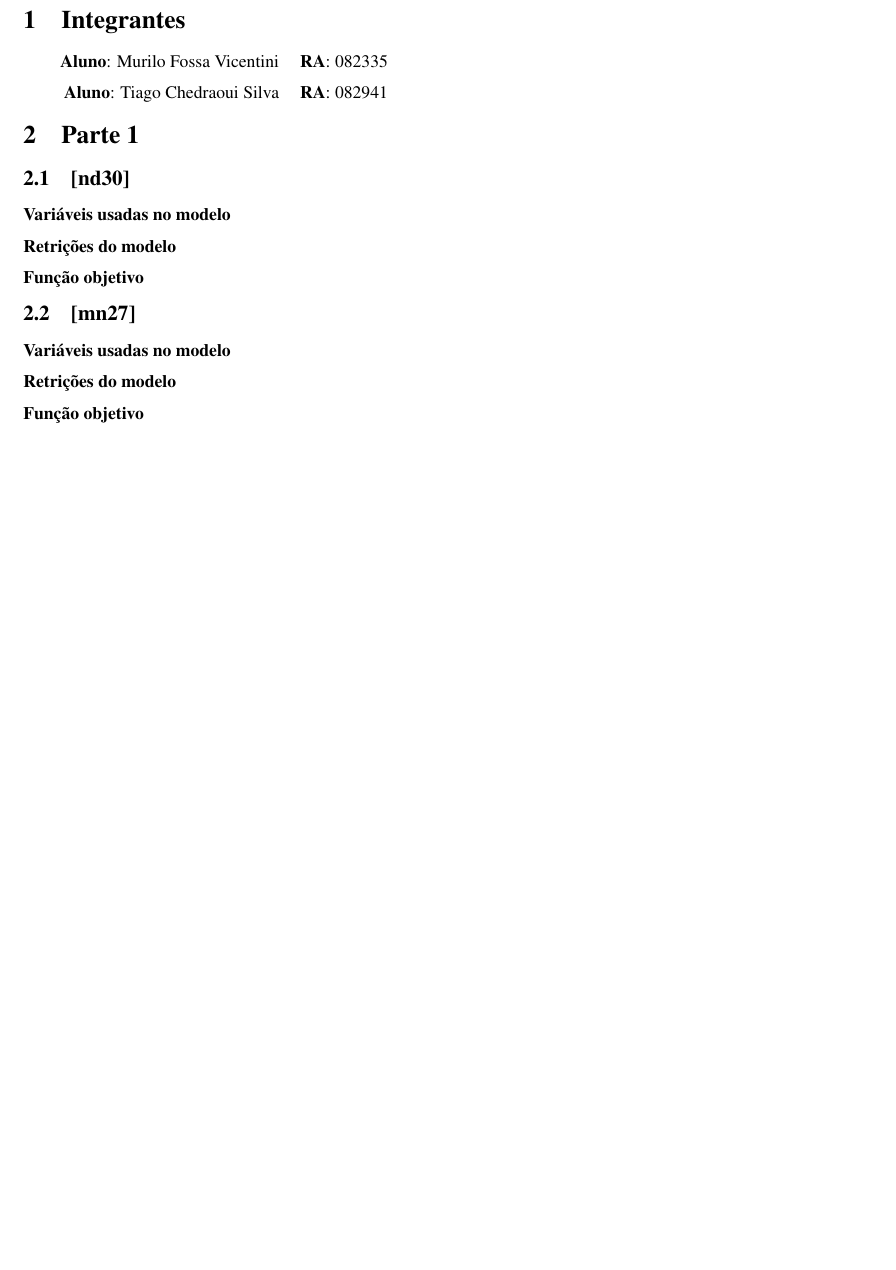
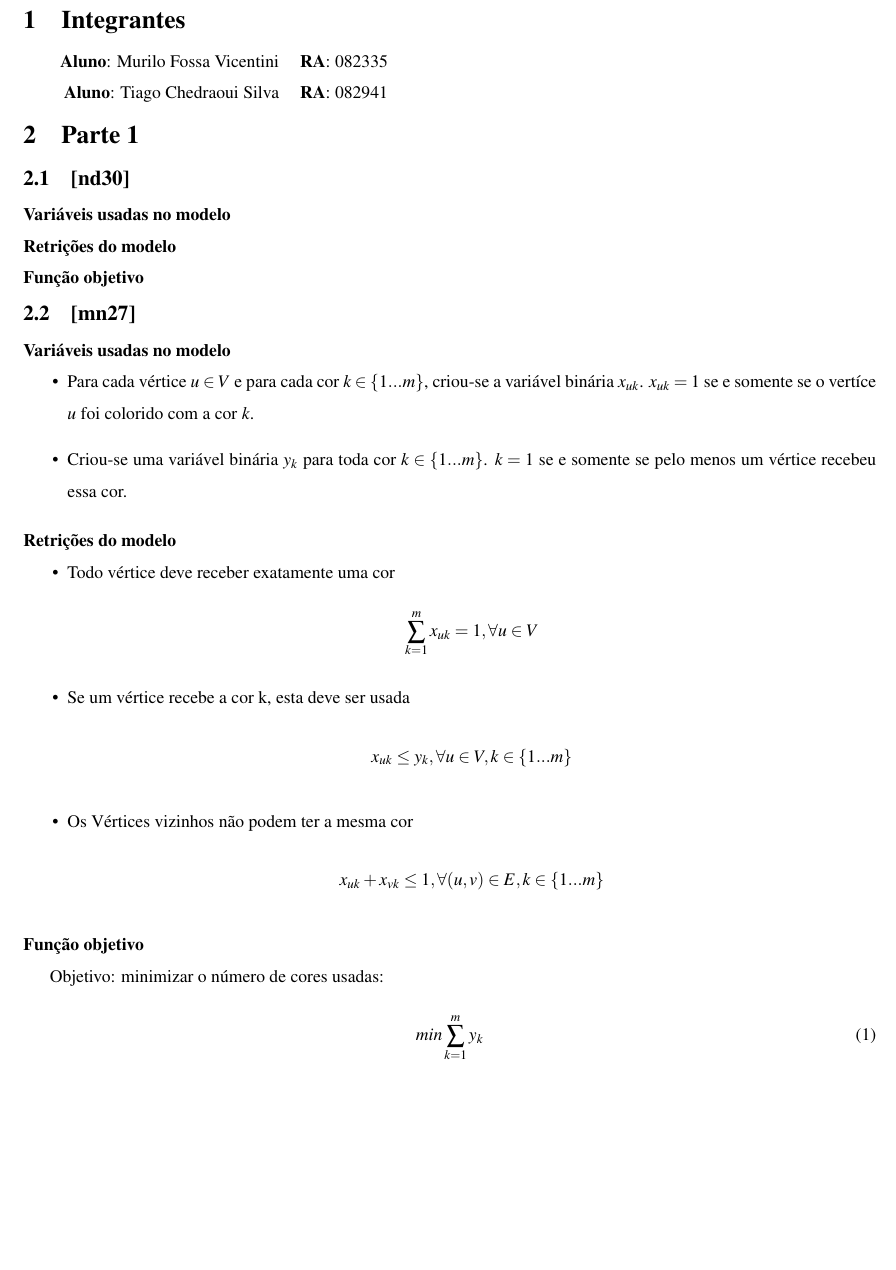
Before and after one commit to tiagochst/tcs-mfv-mc5481s2011, a LaTeX document (relatorio.tex): part of page 2 of 3, cut so that both start at the same text, the shorter picture padded with empty space. Compiled offline with pdfLaTeX.

Commit message:
k coloracao aparentemente funcionando

```diff
--- a/relatorio.tex
+++ b/relatorio.tex
@@ -100,9 +100,44 @@
 \subsubsection*{Função objetivo}
 
 \subsection{{[}mn27{]}}
+
 \subsubsection*{Variáveis usadas no modelo}
+\begin{itemize}
+\item Para cada vértice $u \in V$ e para cada cor $k \in \{1 ... m\}$, criou-se
+a variável binária $x_{uk}$. $x_{uk}=1$ se e somente se o vertíce $u$ foi
+colorido com a cor $k$.
+
+\item Criou-se uma variável binária $y_k$ para toda cor $k \in \{1 ... m\}$. $k=1$ se
+e somente se pelo menos um vértice recebeu essa cor.
+\end{itemize}
+
 \subsubsection*{Retrições do modelo}
+\begin{itemize}
+
+\item Todo vértice deve receber exatamente uma cor
+\begin{equation*}
+  \sum_{k=1}^{m}x_{uk}=1, \forall u \in V
+\end{equation*}
+
+\item Se um vértice recebe a cor k, esta deve ser usada
+\begin{equation*}
+  x_{uk} \leq y_k, \forall u \in V, k \in \{1 ... m\}
+\end{equation*}
+
+\item Os Vértices vizinhos não podem ter a mesma cor
+\begin{equation*}
+  x_{uk} + x_{vk} \leq 1, \forall (u,v) \in E, k \in \{1 ... m\}
+\end{equation*}
+
+\end{itemize}
+
+
 \subsubsection*{Função objetivo}
+Objetivo: minimizar o número de cores usadas:
+\begin{equation}
+min\sum_{k=1}^{m}y_k
+\end{equation}
+
 
 \subsection{{[}ss2{]}}
 \subsubsection*{Variáveis usadas no modelo}
```
Also changed, not shown: relatorio.pdf, 2 other files.
